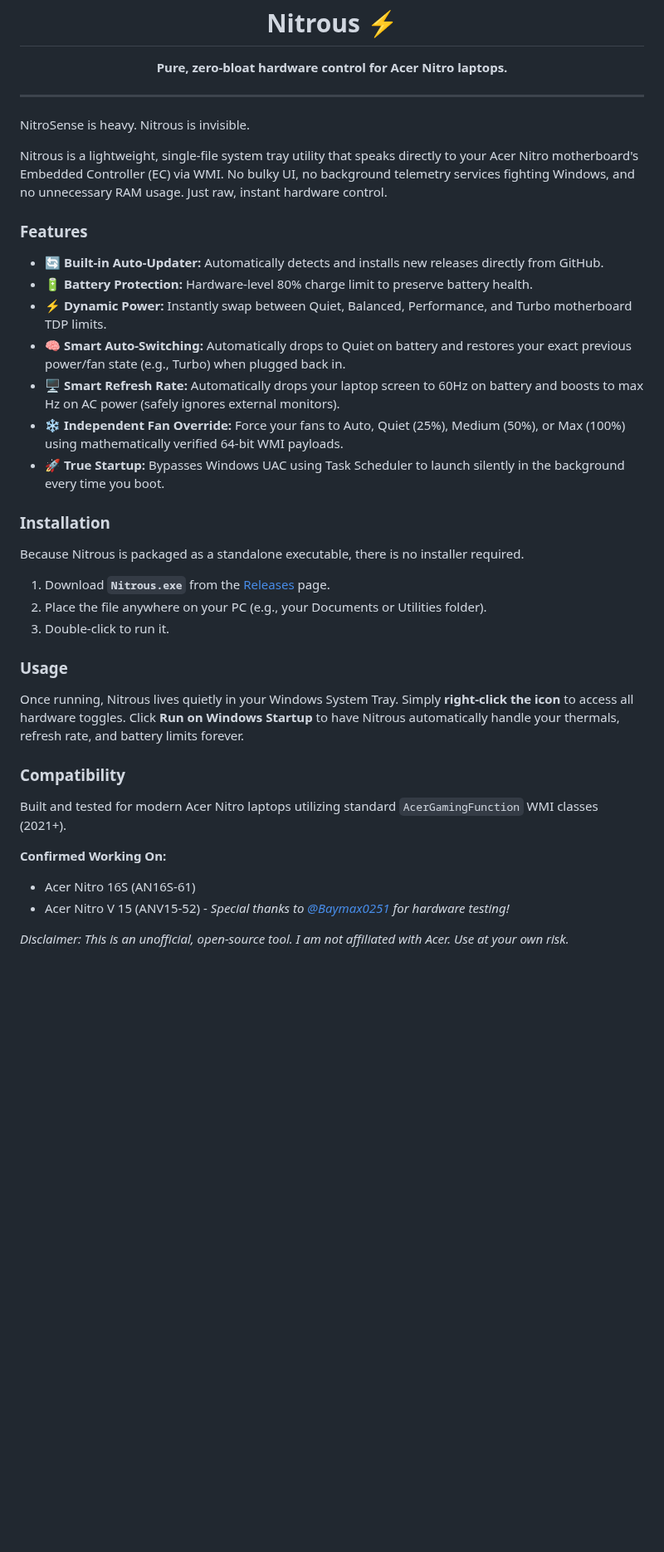
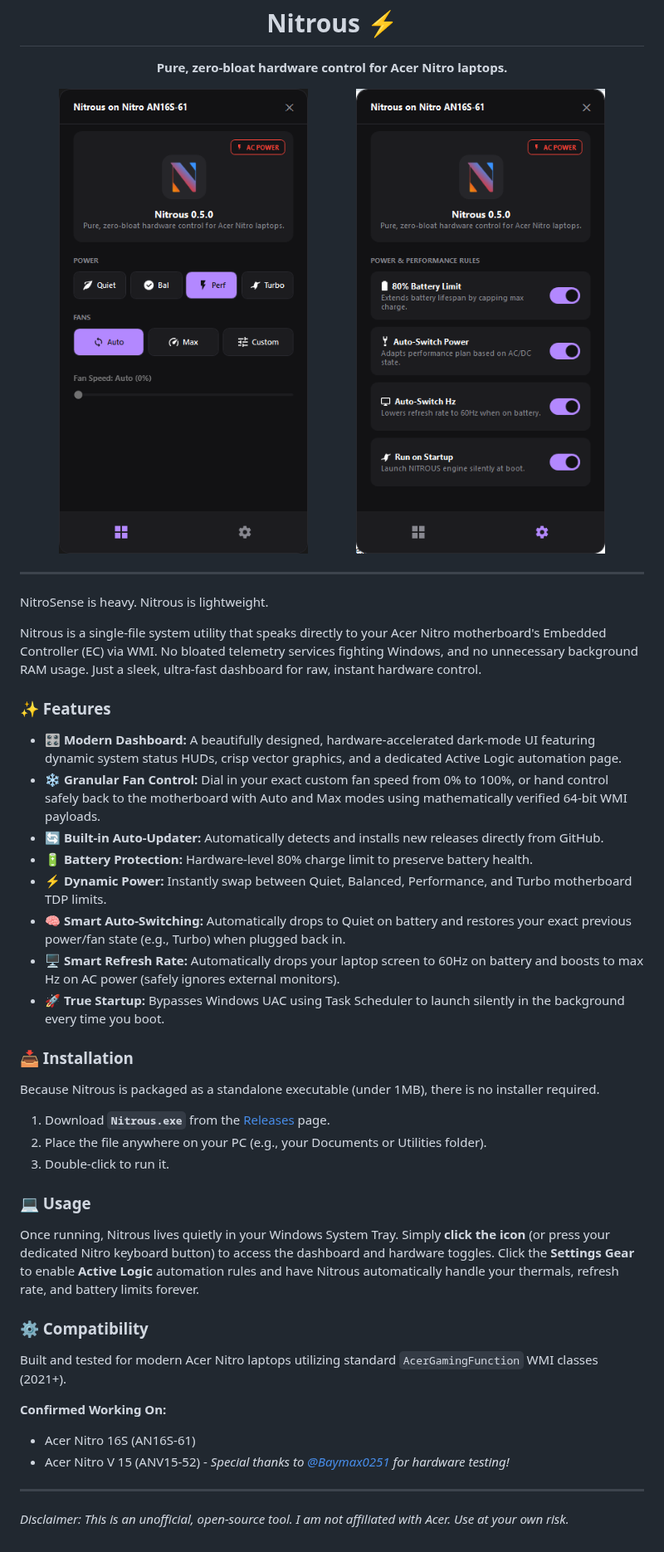
Before and after one commit to jeremyaliparo/nitrous, a Markdown page: README.md, the part around the change. Shown at 83% size. Drawn GitHub-style; pictures changed too: assets/dashboard.png (added), assets/settings.png (added); blank space fills up the shorter version.

Commit message:
feat: launch modern WPF dashboard with granular fan slider (0-100%), SVG graphics, smart AC/DC status pill, and critical memory leak optimizations

```diff
--- a/README.md
+++ b/README.md
@@ -8,35 +8,43 @@
   <strong>Pure, zero-bloat hardware control for Acer Nitro laptops.</strong>
 </p>
 
+<p align="center">
+  <img src="assets/dashboard.png" alt="Nitrous Dashboard UI" width="45%">
+  &nbsp;&nbsp;&nbsp;
+  <img src="assets/settings.png" alt="Nitrous Settings UI" width="45%">
+</p>
+
 ---
 
-NitroSense is heavy. Nitrous is invisible.
+NitroSense is heavy. Nitrous is lightweight.
 
-Nitrous is a lightweight, single-file system tray utility that speaks directly to your Acer Nitro motherboard's Embedded Controller (EC) via WMI. No bulky UI, no background telemetry services fighting Windows, and no unnecessary RAM usage. Just raw, instant hardware control.
+Nitrous is a single-file system utility that speaks directly to your Acer Nitro motherboard's Embedded Controller (EC) via WMI. No bloated telemetry services fighting Windows, and no unnecessary background RAM usage. Just a sleek, ultra-fast dashboard for raw, instant hardware control.
 
-### Features
+### ✨ Features
+* 🎛️ **Modern Dashboard:** A beautifully designed, hardware-accelerated dark-mode UI featuring dynamic system status HUDs, crisp vector graphics, and a dedicated Active Logic automation page.
+* ❄️ **Granular Fan Control:** Dial in your exact custom fan speed from 0% to 100%, or hand control safely back to the motherboard with Auto and Max modes using mathematically verified 64-bit WMI payloads.
 * 🔄 **Built-in Auto-Updater:** Automatically detects and installs new releases directly from GitHub.
 * 🔋 **Battery Protection:** Hardware-level 80% charge limit to preserve battery health.
 * ⚡ **Dynamic Power:** Instantly swap between Quiet, Balanced, Performance, and Turbo motherboard TDP limits.
 * 🧠 **Smart Auto-Switching:** Automatically drops to Quiet on battery and restores your exact previous power/fan state (e.g., Turbo) when plugged back in.
 * 🖥️ **Smart Refresh Rate:** Automatically drops your laptop screen to 60Hz on battery and boosts to max Hz on AC power (safely ignores external monitors).
-* ❄️ **Independent Fan Override:** Force your fans to Auto, Quiet (25%), Medium (50%), or Max (100%) using mathematically verified 64-bit WMI payloads.
 * 🚀 **True Startup:** Bypasses Windows UAC using Task Scheduler to launch silently in the background every time you boot.
 
-### Installation
-Because Nitrous is packaged as a standalone executable, there is no installer required.
+### 📥 Installation
+Because Nitrous is packaged as a standalone executable (under 1MB), there is no installer required.
 1. Download **`Nitrous.exe`** from the [Releases](https://github.com/jeremyaliparo/nitrous/releases) page.
 2. Place the file anywhere on your PC (e.g., your Documents or Utilities folder).
 3. Double-click to run it.
 
-### Usage
-Once running, Nitrous lives quietly in your Windows System Tray. Simply **right-click the icon** to access all hardware toggles. Click **Run on Windows Startup** to have Nitrous automatically handle your thermals, refresh rate, and battery limits forever.
+### 💻 Usage
+Once running, Nitrous lives quietly in your Windows System Tray. Simply **click the icon** (or press your dedicated Nitro keyboard button) to access the dashboard and hardware toggles. Click the **Settings Gear** to enable **Active Logic** automation rules and have Nitrous automatically handle your thermals, refresh rate, and battery limits forever.
 
-### Compatibility
+### ⚙️ Compatibility
 Built and tested for modern Acer Nitro laptops utilizing standard `AcerGamingFunction` WMI classes (2021+).
 
 **Confirmed Working On:**
 * Acer Nitro 16S (AN16S-61)
 * Acer Nitro V 15 (ANV15-52) - *Special thanks to [@Baymax0251](https://github.com/Baymax0251) for hardware testing!*
 
+---
 *Disclaimer: This is an unofficial, open-source tool. I am not affiliated with Acer. Use at your own risk.*
```
Also changed, not shown: assets/logo-original.png (added), assets/logo.png, 8 other files.
